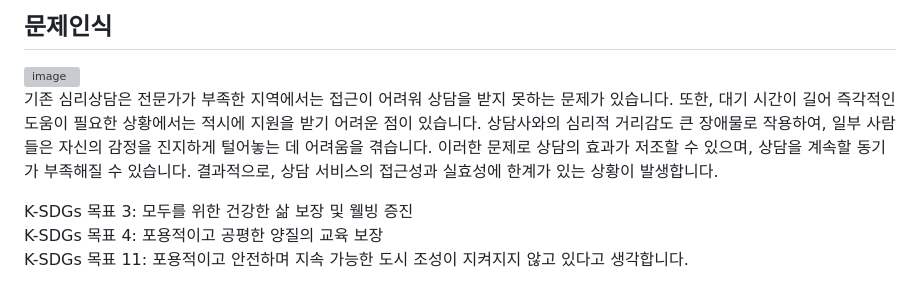
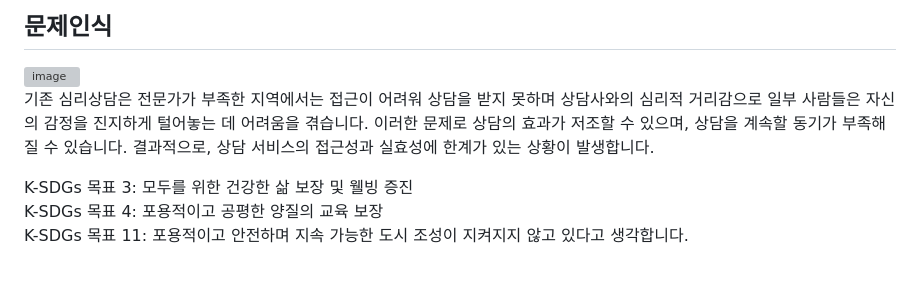
Before and after one commit to youthGateKeeper/Face-Recognition-Model, a Markdown page: README.md, the part around the change printed below. Drawn GitHub-style; grey boxes are pictures that could not be loaded.

```diff
--- a/README.md
+++ b/README.md
@@ -13,7 +13,7 @@
 청소년들이 ai에게 감정을 자유롭게 나눌 수 있는 친구처럼 다가가는 챗봇이자 감정을 인식해주기 때문이다.
 ## 문제인식
 ![image](https://github.com/user-attachments/assets/83b7a6c2-fa96-468d-9998-49dc455620da)<br>
-기존 심리상담은 전문가가 부족한 지역에서는 접근이 어려워 상담을 받지 못하는 문제가 있습니다. 또한, 대기 시간이 길어 즉각적인 도움이 필요한 상황에서는 적시에 지원을 받기 어려운 점이 있습니다. 상담사와의 심리적 거리감도 큰 장애물로 작용하여, 일부 사람들은 자신의 감정을 진지하게 털어놓는 데 어려움을 겪습니다. 이러한 문제로 상담의 효과가 저조할 수 있으며, 상담을 계속할 동기가 부족해질 수 있습니다. 결과적으로, 상담 서비스의 접근성과 실효성에 한계가 있는 상황이 발생합니다.<br>
+기존 심리상담은 전문가가 부족한 지역에서는 접근이 어려워 상담을 받지 못하며 상담사와의 심리적 거리감으로 일부 사람들은 자신의 감정을 진지하게 털어놓는 데 어려움을 겪습니다. 이러한 문제로 상담의 효과가 저조할 수 있으며, 상담을 계속할 동기가 부족해질 수 있습니다. 결과적으로, 상담 서비스의 접근성과 실효성에 한계가 있는 상황이 발생합니다.<br>
 
 K-SDGs 목표 3: 모두를 위한 건강한 삶 보장 및 웰빙 증진<br>
 K-SDGs 목표 4: 포용적이고 공평한 양질의 교육 보장<br>
```
Also changed, not shown: other parts of README.md (+2 -3 lines).
